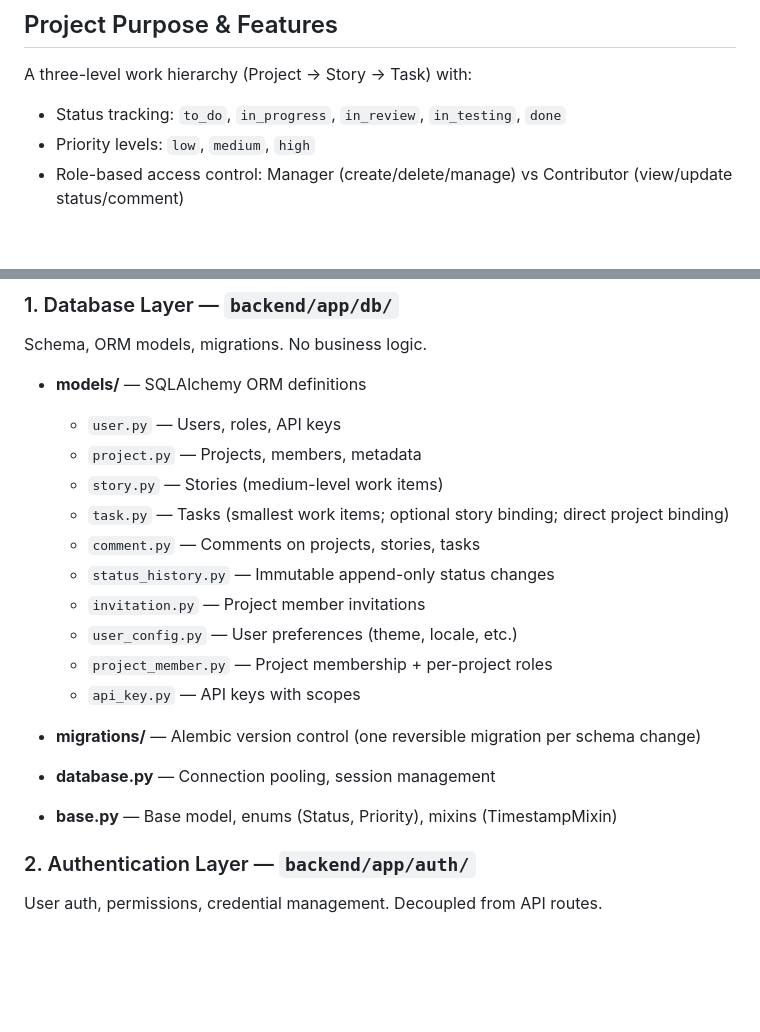
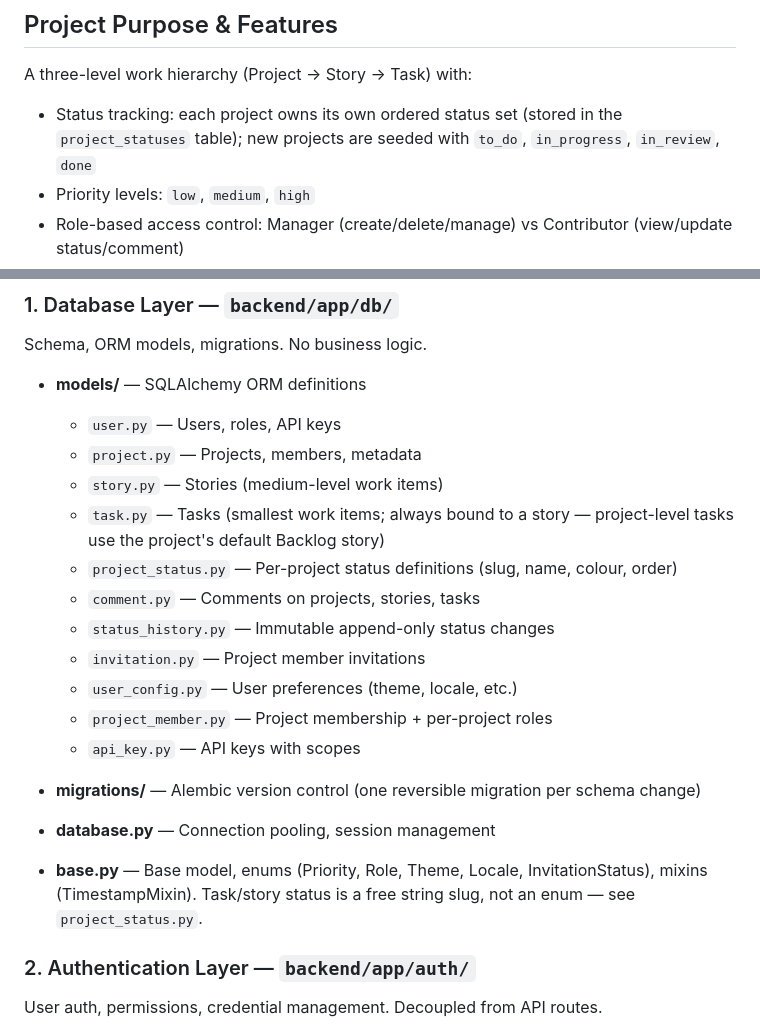
Before and after one commit to les-borkowski/simple-project-tool, a Markdown page: docs/architecture.md, 2 parts joined by grey strips. GitHub-like rendering; blank space fills up the shorter version.

```diff
--- a/docs/architecture.md
+++ b/docs/architecture.md
@@ -5,7 +5,7 @@
 ## Project Purpose & Features
 
 A three-level work hierarchy (Project → Story → Task) with:
-- Status tracking: `to_do`, `in_progress`, `in_review`, `in_testing`, `done`
+- Status tracking: each project owns its own ordered status set (stored in the `project_statuses` table); new projects are seeded with `to_do`, `in_progress`, `in_review`, `done`
 - Priority levels: `low`, `medium`, `high`
 - Role-based access control: Manager (create/delete/manage) vs Contributor (view/update status/comment)
 - Global + per-project role overrides
@@ -41,7 +41,8 @@ Schema, ORM models, migrations. No business logic.
   - `user.py` — Users, roles, API keys
   - `project.py` — Projects, members, metadata
   - `story.py` — Stories (medium-level work items)
-  - `task.py` — Tasks (smallest work items; optional story binding; direct project binding)
+  - `task.py` — Tasks (smallest work items; always bound to a story — project-level tasks use the project's default Backlog story)
+  - `project_status.py` — Per-project status definitions (slug, name, colour, order)
   - `comment.py` — Comments on projects, stories, tasks
   - `status_history.py` — Immutable append-only status changes
   - `invitation.py` — Project member invitations
@@ -51,7 +52,7 @@ Schema, ORM models, migrations. No business logic.
 
 - **migrations/** — Alembic version control (one reversible migration per schema change)
 - **database.py** — Connection pooling, session management
-- **base.py** — Base model, enums (Status, Priority), mixins (TimestampMixin)
+- **base.py** — Base model, enums (Priority, Role, Theme, Locale, InvitationStatus), mixins (TimestampMixin). Task/story status is a free string slug, not an enum — see `project_status.py`.
 
 ### 2. Authentication Layer — `backend/app/auth/`
 
```
Also changed, not shown: other parts of docs/architecture.md (+13 -12 lines), CLAUDE.md (+6 -4 lines), README.md (+1 -1 lines).
